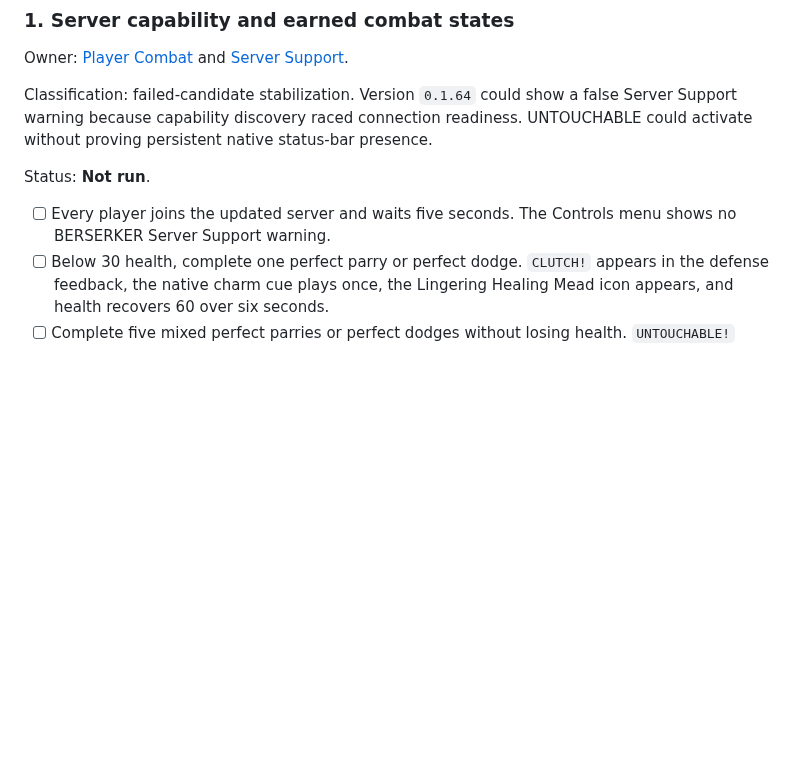
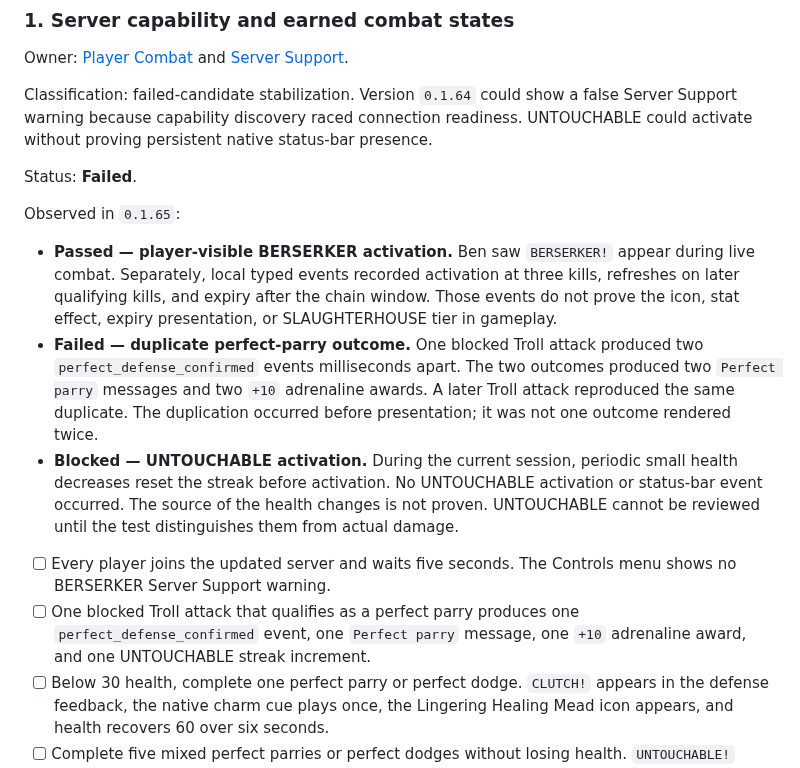
Before and after one commit to beverm2391/valheim-monorepo, a Markdown page: PRODUCT_REVIEW.md, the part around the change. Drawn GitHub-style; blank space fills up the shorter version.

Commit message:
Record Player Combat review failures

```diff
--- a/PRODUCT_REVIEW.md
+++ b/PRODUCT_REVIEW.md
@@ -58,10 +58,31 @@ false Server Support warning because capability discovery raced connection
 readiness. UNTOUCHABLE could activate without proving persistent native
 status-bar presence.
 
-Status: **Not run**.
+Status: **Failed**.
+
+Observed in `0.1.65`:
+
+- **Passed — player-visible BERSERKER activation.** Ben saw `BERSERKER!` appear
+  during live combat. Separately, local typed events recorded activation at
+  three kills, refreshes on later qualifying kills, and expiry after the chain
+  window. Those events do not prove the icon, stat effect, expiry presentation,
+  or SLAUGHTERHOUSE tier in gameplay.
+- **Failed — duplicate perfect-parry outcome.** One blocked Troll attack
+  produced two `perfect_defense_confirmed` events milliseconds apart. The two
+  outcomes produced two `Perfect parry` messages and two `+10` adrenaline
+  awards. A later Troll attack reproduced the same duplicate. The duplication
+  occurred before presentation; it was not one outcome rendered twice.
+- **Blocked — UNTOUCHABLE activation.** During the current session, periodic
+  small health decreases reset the streak before activation. No UNTOUCHABLE
+  activation or status-bar event occurred. The source of the health changes is
+  not proven. UNTOUCHABLE cannot be reviewed until the test distinguishes them
+  from actual damage.
 
 - [ ] Every player joins the updated server and waits five seconds. The
   Controls menu shows no BERSERKER Server Support warning.
+- [ ] One blocked Troll attack that qualifies as a perfect parry produces one
+  `perfect_defense_confirmed` event, one `Perfect parry` message, one `+10`
+  adrenaline award, and one UNTOUCHABLE streak increment.
 - [ ] Below 30 health, complete one perfect parry or perfect dodge. `CLUTCH!`
   appears in the defense feedback, the native charm cue plays once, the
   Lingering Healing Mead icon appears, and health recovers 60 over six seconds.
```
